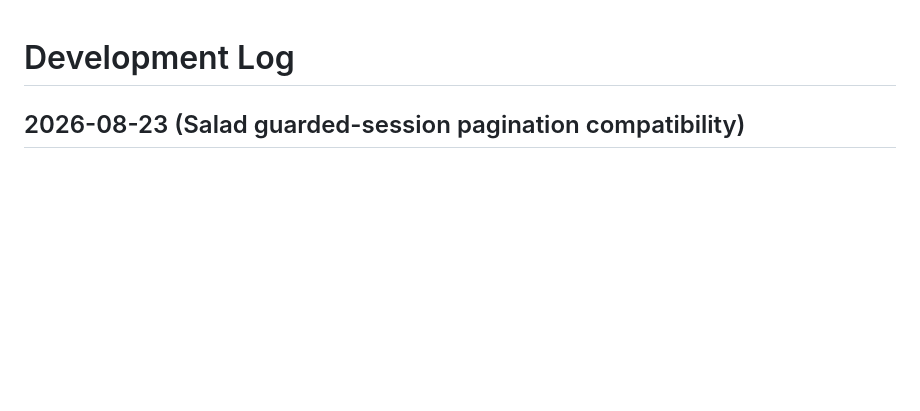
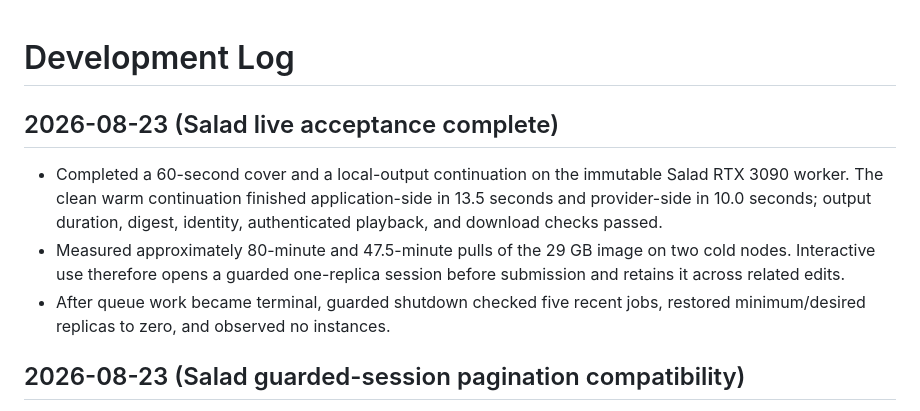
Before and after one commit to evrenesat/AudioVentura, a Markdown page: DEVLOG.md, the part around the change. GitHub-like rendering; blank space fills up the shorter version.

```diff
--- a/DEVLOG.md
+++ b/DEVLOG.md
@@ -1,4 +1,16 @@
 # Development Log
+
+## 2026-08-23 (Salad live acceptance complete)
+
+- Completed a 60-second cover and a local-output continuation on the immutable
+  Salad RTX 3090 worker. The clean warm continuation finished application-side
+  in 13.5 seconds and provider-side in 10.0 seconds; output duration, digest,
+  identity, authenticated playback, and download checks passed.
+- Measured approximately 80-minute and 47.5-minute pulls of the 29 GB image on
+  two cold nodes. Interactive use therefore opens a guarded one-replica
+  session before submission and retains it across related edits.
+- After queue work became terminal, guarded shutdown checked five recent jobs,
+  restored minimum/desired replicas to zero, and observed no instances.
 
 ## 2026-08-23 (Salad guarded-session pagination compatibility)
 
```
Also changed, not shown: docs/SALAD.md (+15 -4 lines), plans/in-progress/audioventura-salad-provider-handover-plan.md (+26 -25 lines).
